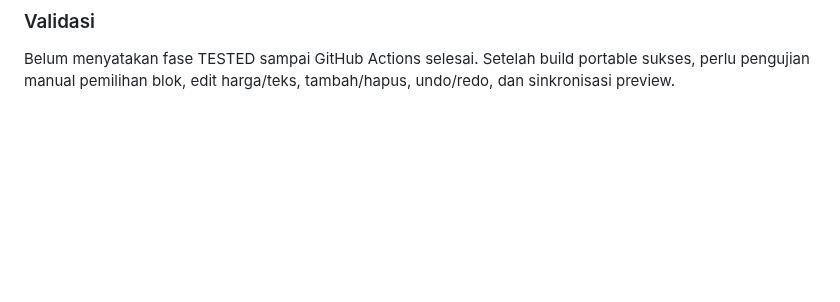
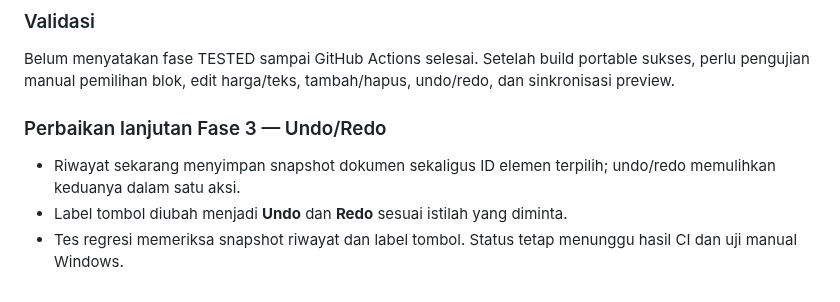
Before and after one commit to primemirza/thermal-receipt-studio, a Markdown page: PROGRESS.md, the part around the change. GitHub-like rendering; blank space fills up the shorter version.

Commit message:
Document Phase 3 undo redo follow-up

```diff
--- a/PROGRESS.md
+++ b/PROGRESS.md
@@ -252,3 +252,9 @@ Belum ada penyimpanan dokumen ke disk atau format .trstudio, dan belum ada gamba
 
 ### Validasi
 Belum menyatakan fase TESTED sampai GitHub Actions selesai. Setelah build portable sukses, perlu pengujian manual pemilihan blok, edit harga/teks, tambah/hapus, undo/redo, dan sinkronisasi preview.
+
+
+### Perbaikan lanjutan Fase 3 — Undo/Redo
+- Riwayat sekarang menyimpan snapshot dokumen sekaligus ID elemen terpilih; undo/redo memulihkan keduanya dalam satu aksi.
+- Label tombol diubah menjadi **Undo** dan **Redo** sesuai istilah yang diminta.
+- Tes regresi memeriksa snapshot riwayat dan label tombol. Status tetap menunggu hasil CI dan uji manual Windows.
```
